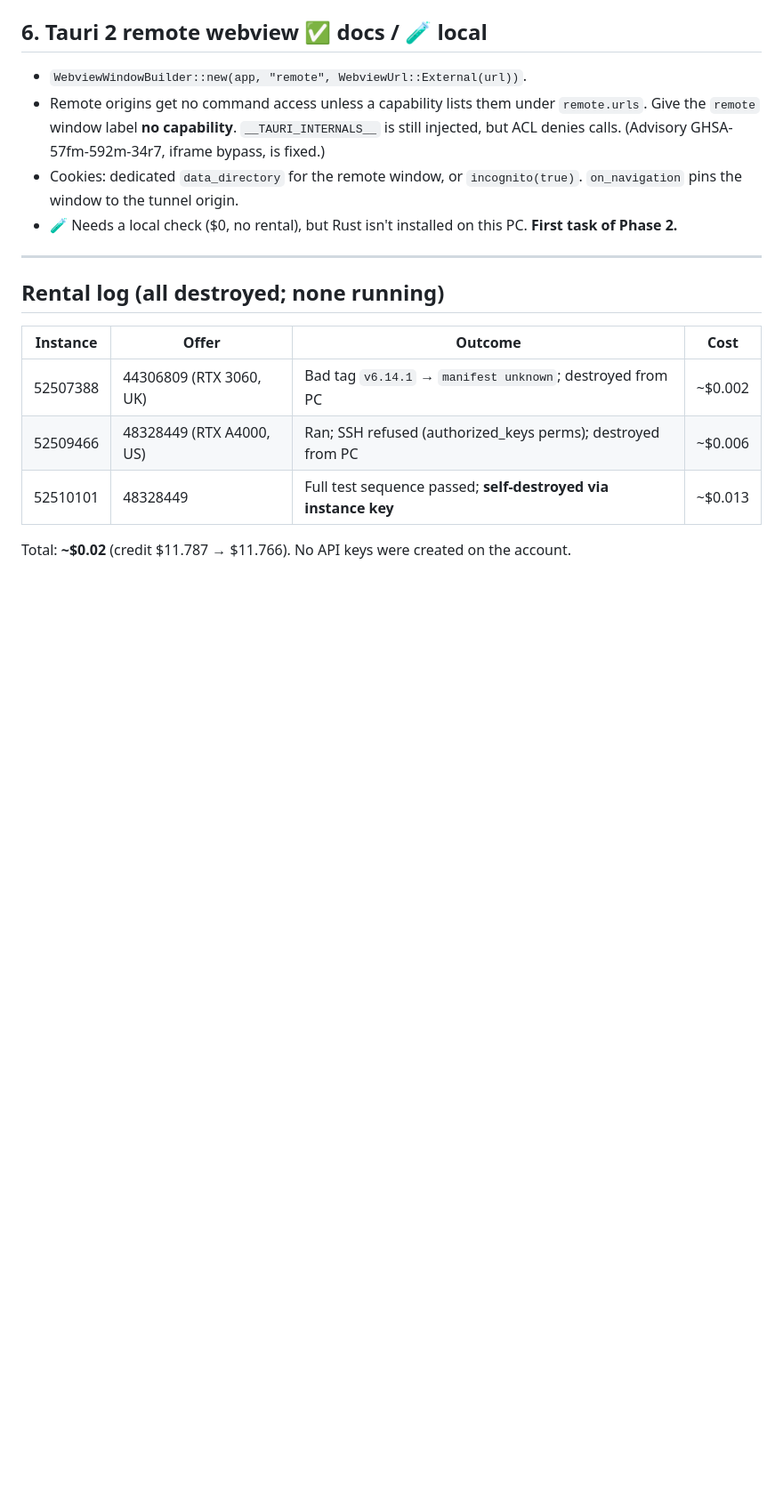
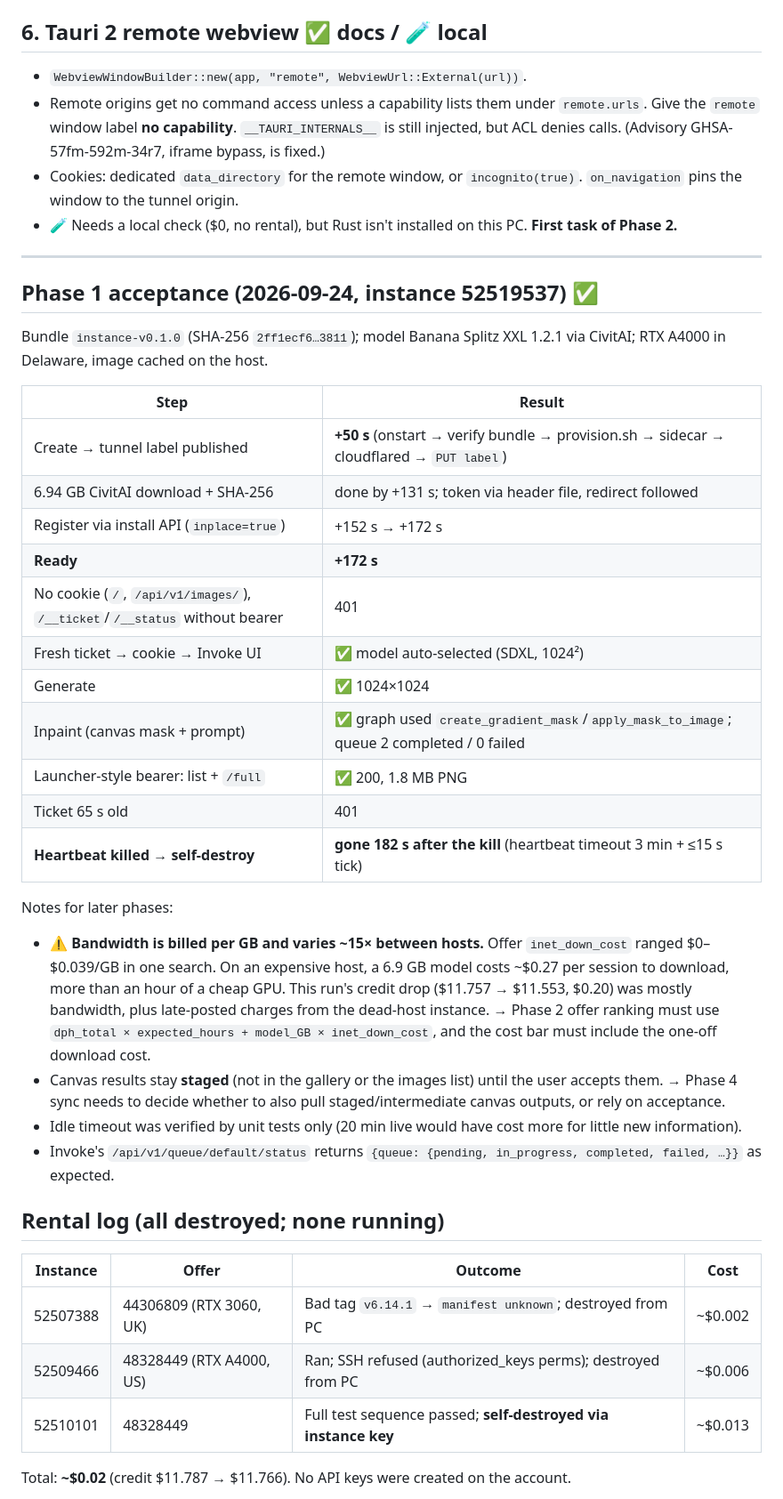
Before and after one commit to ljohnsoncpu/SlopTweak, a Markdown page: docs/findings.md, the part around one of its changes. Shown at 89% size. Rendered like a GitHub page; blank space fills up the shorter version.

Commit message:
Phase 1: record acceptance results and cost findings
Live run on instance 52519537: ready in 172 s, generate + inpaint through
the tunnel after ticket exchange, and self-destroy 182 s after the
heartbeat stopped. Also records the dead-host failure mode and per-GB
bandwidth pricing, which Phase 2 offer ranking must account for.

Co-Authored-By: Claude Opus 5.5 <noreply@anthropic.com>

```diff
--- a/docs/findings.md
+++ b/docs/findings.md
@@ -159,6 +167,42 @@ failure and destroy.
 
 ---
 
+## Phase 1 acceptance (2026-09-24, instance 52519537) ✅
+
+Bundle `instance-v0.1.0` (SHA-256 `2ff1ecf6…3811`); model Banana Splitz XXL
+1.2.1 via CivitAI; RTX A4000 in Delaware, image cached on the host.
+
+| Step | Result |
+| --- | --- |
+| Create → tunnel label published | **+50 s** (onstart → verify bundle → provision.sh → sidecar → cloudflared → `PUT label`) |
+| 6.94 GB CivitAI download + SHA-256 | done by +131 s; token via header file, redirect followed |
+| Register via install API (`inplace=true`) | +152 s → +172 s |
+| **Ready** | **+172 s** |
+| No cookie (`/`, `/api/v1/images/`), `/__ticket`/`/__status` without bearer | 401 |
+| Fresh ticket → cookie → Invoke UI | ✅ model auto-selected (SDXL, 1024²) |
+| Generate | ✅ 1024×1024 |
+| Inpaint (canvas mask + prompt) | ✅ graph used `create_gradient_mask`/`apply_mask_to_image`; queue 2 completed / 0 failed |
+| Launcher-style bearer: list + `/full` | ✅ 200, 1.8 MB PNG |
+| Ticket 65 s old | 401 |
+| **Heartbeat killed → self-destroy** | **gone 182 s after the kill** (heartbeat timeout 3 min + ≤15 s tick) |
+
+Notes for later phases:
+- ⚠️ **Bandwidth is billed per GB and varies ~15× between hosts.** Offer
+  `inet_down_cost` ranged $0–$0.039/GB in one search. On an expensive host,
+  a 6.9 GB model costs ~$0.27 per session to download, more than an hour of
+  a cheap GPU. This run's credit drop ($11.757 → $11.553, $0.20) was mostly
+  bandwidth, plus late-posted charges from the dead-host instance.
+  → Phase 2 offer ranking must use
+  `dph_total × expected_hours + model_GB × inet_down_cost`, and the cost bar
+  must include the one-off download cost.
+- Canvas results stay **staged** (not in the gallery or the images list)
+  until the user accepts them. → Phase 4 sync needs to decide whether to
+  also pull staged/intermediate canvas outputs, or rely on acceptance.
+- Idle timeout was verified by unit tests only (20 min live would have
+  cost more for little new information).
+- Invoke's `/api/v1/queue/default/status` returns
+  `{queue: {pending, in_progress, completed, failed, …}}` as expected.
+
 ## Rental log (all destroyed; none running)
 
 | Instance | Offer | Outcome | Cost |
```
Also changed, not shown: other parts of docs/findings.md (+17 -0 lines).
